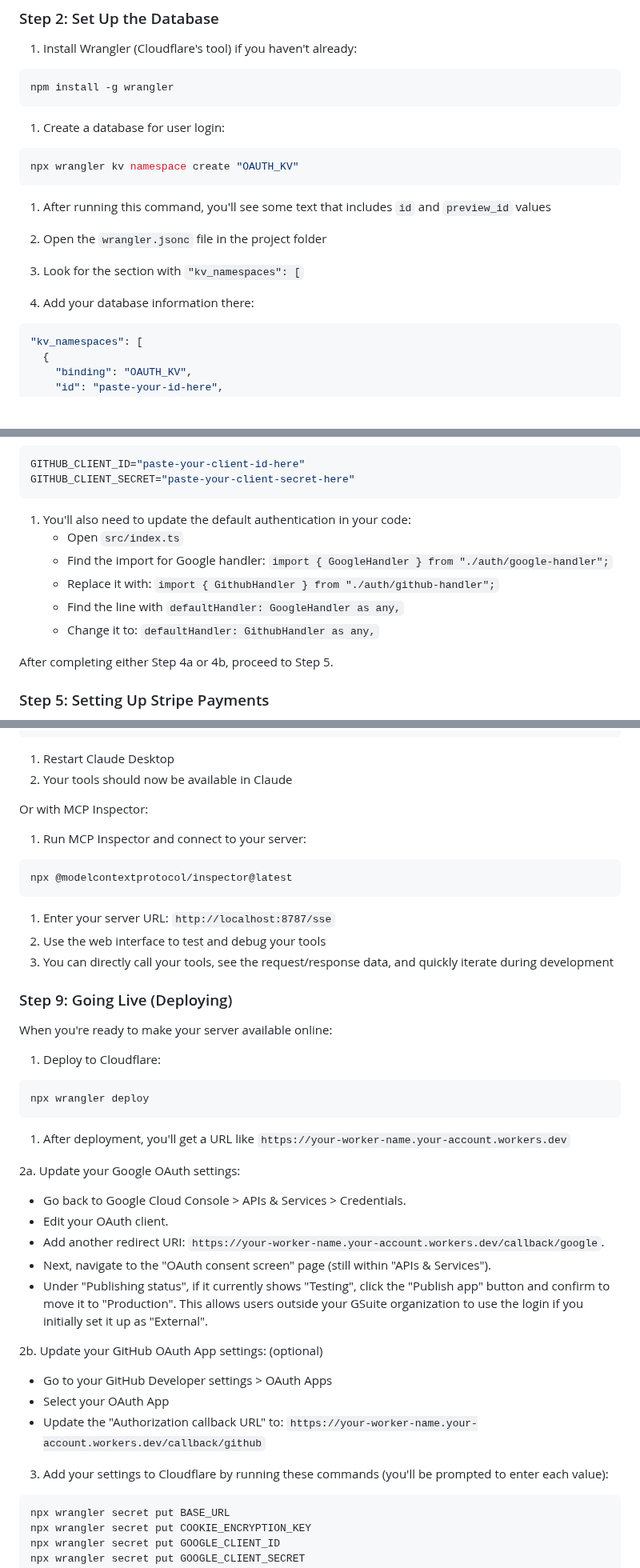
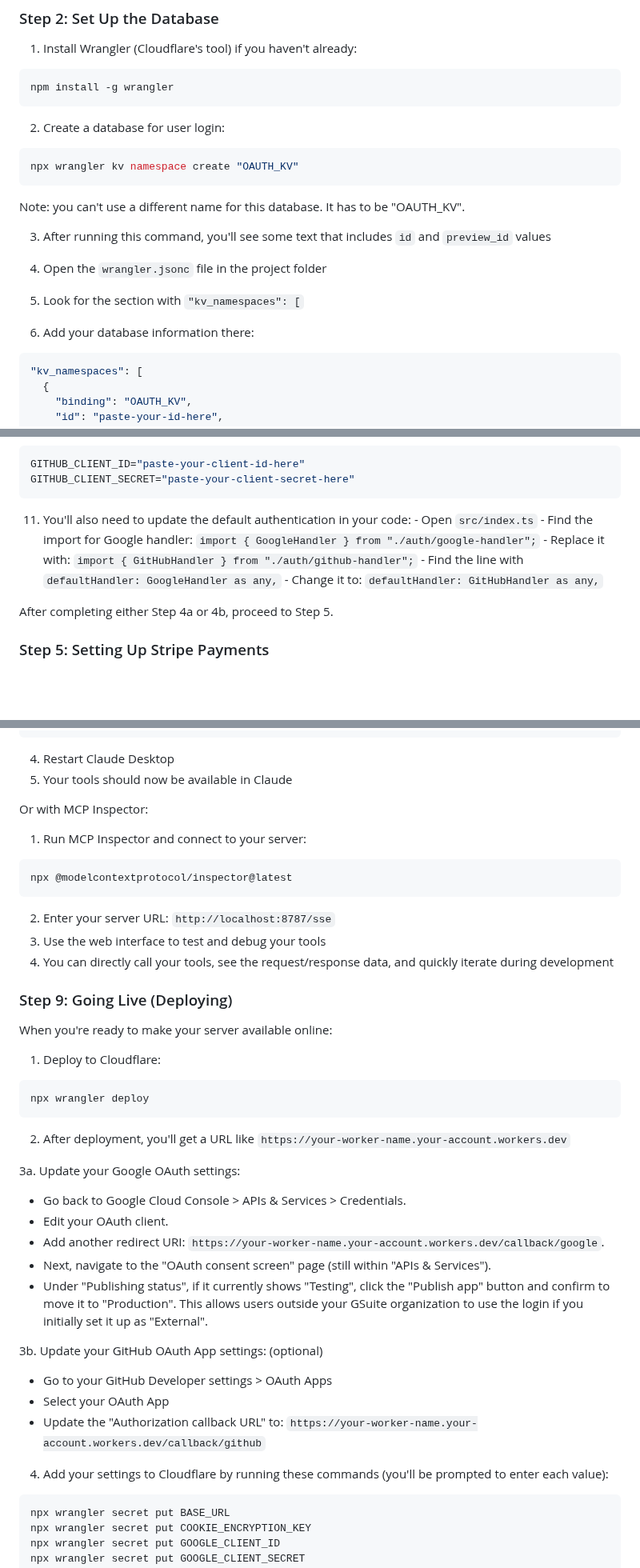
Before and after one commit to zigitar/mcp-boilerplate, a Markdown page: README.md, 3 parts joined by grey strips. Shown at 80% size. Drawn GitHub-style; blank space fills up the shorter version.

````diff
--- a/README.md
+++ b/README.md
@@ -40,18 +40,20 @@ npm install
 npm install -g wrangler
 ```
 
-1. Create a database for user login:
+2. Create a database for user login:
 ```bash
 npx wrangler kv namespace create "OAUTH_KV"
 ```
 
-1. After running this command, you'll see some text that includes `id` and `preview_id` values
+Note: you can't use a different name for this database. It has to be "OAUTH_KV".
 
-2. Open the `wrangler.jsonc` file in the project folder
+3. After running this command, you'll see some text that includes `id` and `preview_id` values
 
-3. Look for the section with `"kv_namespaces": [`
+4. Open the `wrangler.jsonc` file in the project folder
 
-4. Add your database information there:
+5. Look for the section with `"kv_namespaces": [`
+
+6. Add your database information there:
 ```json
 "kv_namespaces": [
   {
@@ -123,12 +125,12 @@ If you prefer to use GitHub for login instead of Google:
 GITHUB_CLIENT_ID="paste-your-client-id-here"
 GITHUB_CLIENT_SECRET="paste-your-client-secret-here"
 ```
-1.  You'll also need to update the default authentication in your code:
+11.  You'll also need to update the default authentication in your code:
     - Open `src/index.ts`
     - Find the import for Google handler: `import { GoogleHandler } from "./auth/google-handler";`
-    - Replace it with: `import { GithubHandler } from "./auth/github-handler";`
+    - Replace it with: `import { GitHubHandler } from "./auth/github-handler";`
     - Find the line with `defaultHandler: GoogleHandler as any,`
-    - Change it to: `defaultHandler: GithubHandler as any,`
+    - Change it to: `defaultHandler: GitHubHandler as any,`
 
 After completing either Step 4a or 4b, proceed to Step 5.
 
@@ -209,8 +211,8 @@ Or with Claude Desktop:
   }
 }
 ```
-1. Restart Claude Desktop
-2. Your tools should now be available in Claude
+4. Restart Claude Desktop
+5. Your tools should now be available in Claude
 
 Or with MCP Inspector:
 
@@ -218,9 +220,9 @@ Or with MCP Inspector:
 ```bash
 npx @modelcontextprotocol/inspector@latest
 ```
-1. Enter your server URL: `http://localhost:8787/sse`
-2. Use the web interface to test and debug your tools
-3. You can directly call your tools, see the request/response data, and quickly iterate during development
+2. Enter your server URL: `http://localhost:8787/sse`
+3. Use the web interface to test and debug your tools
+4. You can directly call your tools, see the request/response data, and quickly iterate during development
 
 ### Step 9: Going Live (Deploying)
 
@@ -231,21 +233,21 @@ When you're ready to make your server available online:
 npx wrangler deploy
 ```
 
-1. After deployment, you'll get a URL like `https://your-worker-name.your-account.workers.dev`
+2. After deployment, you'll get a URL like `https://your-worker-name.your-account.workers.dev`
 
-2a. Update your Google OAuth settings:
+3a. Update your Google OAuth settings:
    - Go back to Google Cloud Console > APIs & Services > Credentials.
    - Edit your OAuth client.
    - Add another redirect URI: `https://your-worker-name.your-account.workers.dev/callback/google`.
    - Next, navigate to the "OAuth consent screen" page (still within "APIs & Services").
    - Under "Publishing status", if it currently shows "Testing", click the "Publish app" button and confirm to move it to "Production". This allows users outside your GSuite organization to use the login if you initially set it up as "External".
 
-2b. Update your GitHub OAuth App settings: (optional)
+3b. Update your GitHub OAuth App settings: (optional)
    - Go to your GitHub Developer settings > OAuth Apps
    - Select your OAuth App
    - Update the "Authorization callback URL" to: `https://your-worker-name.your-account.workers.dev/callback/github`
 
-3. Add your settings to Cloudflare by running these commands (you'll be prompted to enter each value):
+4. Add your settings to Cloudflare by running these commands (you'll be prompted to enter each value):
 ```bash
 npx wrangler secret put BASE_URL
 npx wrangler secret put COOKIE_ENCRYPTION_KEY
````
Also changed, not shown: other parts of README.md (+5 -5 lines).
